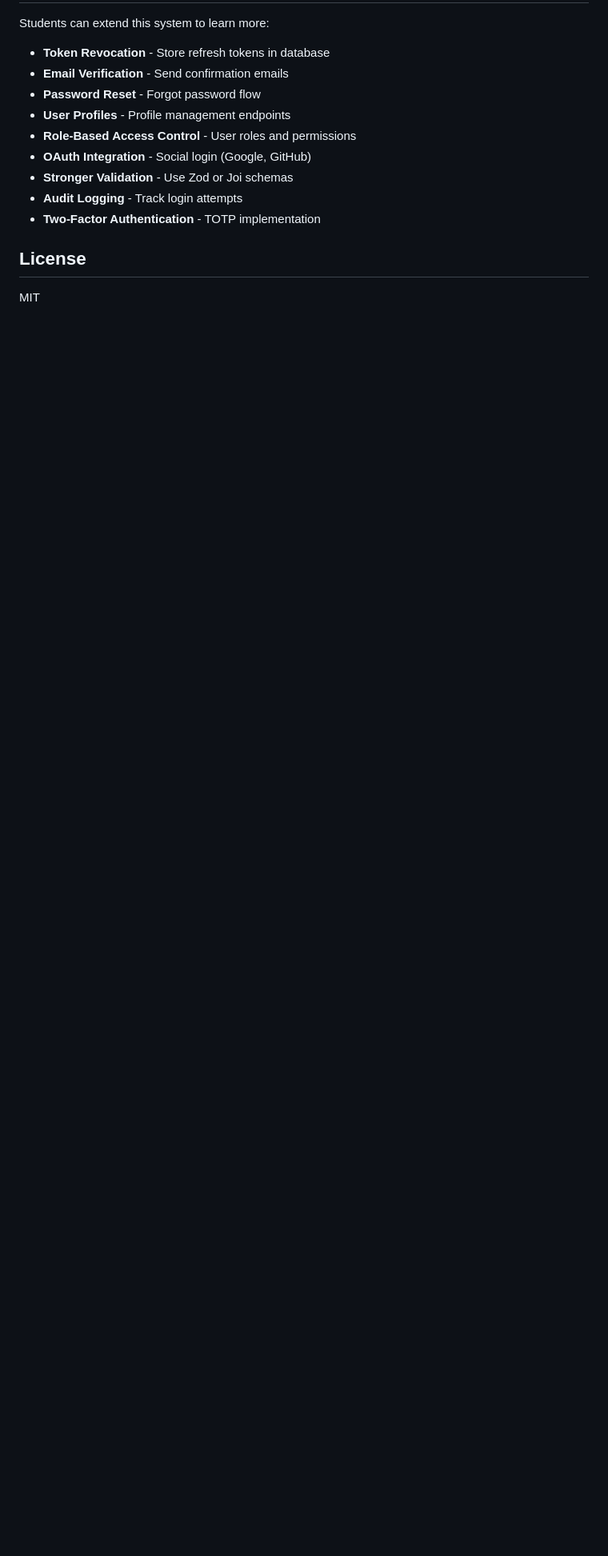
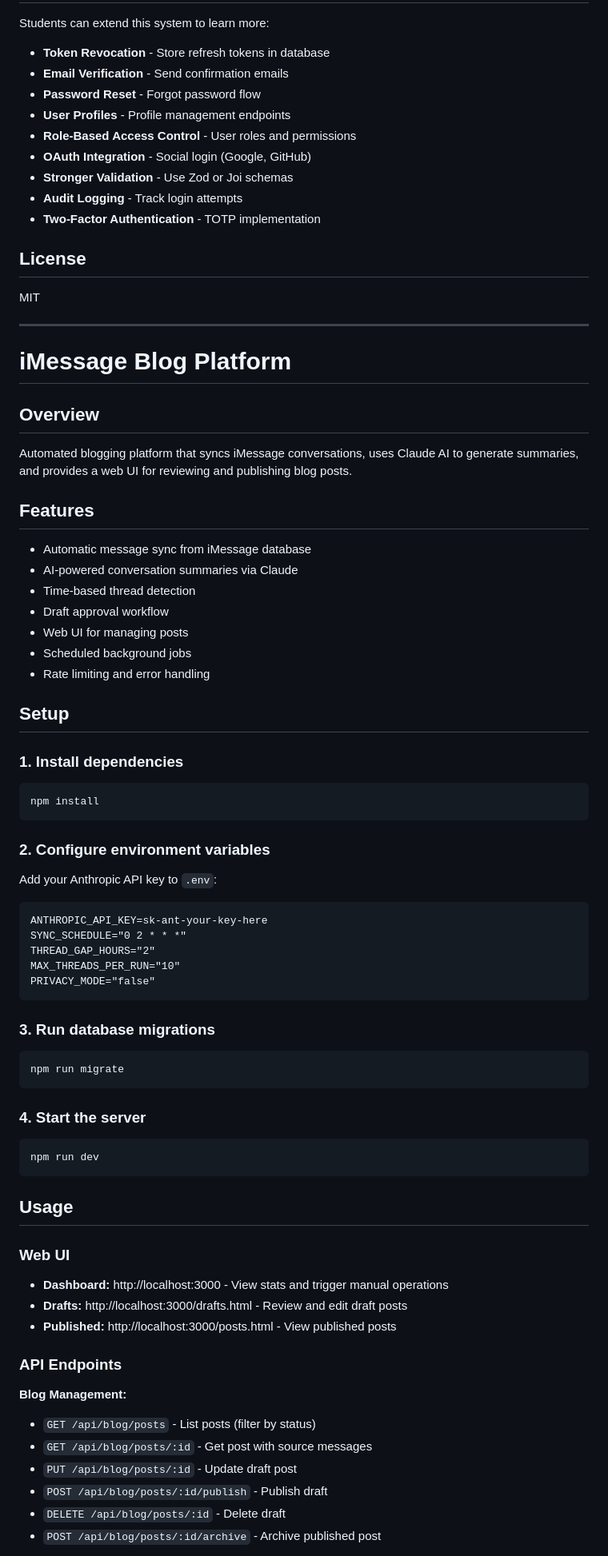
Before and after one commit to natea/agentic-engineering-course, a Markdown page: README.md, the part around one of its changes. Shown at 80% size. GitHub-like rendering; blank space fills up the shorter version.

````diff
--- a/README.md
+++ b/README.md
@@ -243,3 +243,72 @@ Students can extend this system to learn more:
 ## License
 
 MIT
+
+---
+
+# iMessage Blog Platform
+
+## Overview
+
+Automated blogging platform that syncs iMessage conversations, uses Claude AI to generate summaries, and provides a web UI for reviewing and publishing blog posts.
+
+## Features
+
+- Automatic message sync from iMessage database
+- AI-powered conversation summaries via Claude
+- Time-based thread detection
+- Draft approval workflow
+- Web UI for managing posts
+- Scheduled background jobs
+- Rate limiting and error handling
+
+## Setup
+
+### 1. Install dependencies
+
+```bash
+npm install
+```
+
+### 2. Configure environment variables
+
+Add your Anthropic API key to `.env`:
+
+```
+ANTHROPIC_API_KEY=sk-ant-your-key-here
+SYNC_SCHEDULE="0 2 * * *"
+THREAD_GAP_HOURS="2"
+MAX_THREADS_PER_RUN="10"
+PRIVACY_MODE="false"
+```
+
+### 3. Run database migrations
+
+```bash
+npm run migrate
+```
+
+### 4. Start the server
+
+```bash
+npm run dev
+```
+
+## Usage
+
+### Web UI
+
+- **Dashboard:** http://localhost:3000 - View stats and trigger manual operations
+- **Drafts:** http://localhost:3000/drafts.html - Review and edit draft posts
+- **Published:** http://localhost:3000/posts.html - View published posts
+
+### API Endpoints
+
+**Blog Management:**
+- `GET /api/blog/posts` - List posts (filter by status)
+- `GET /api/blog/posts/:id` - Get post with source messages
+- `PUT /api/blog/posts/:id` - Update draft post
+- `POST /api/blog/posts/:id/publish` - Publish draft
+- `DELETE /api/blog/posts/:id` - Delete draft
+- `POST /api/blog/posts/:id/archive` - Archive published post
+
````
Also changed, not shown: other parts of README.md (+49 -0 lines).
